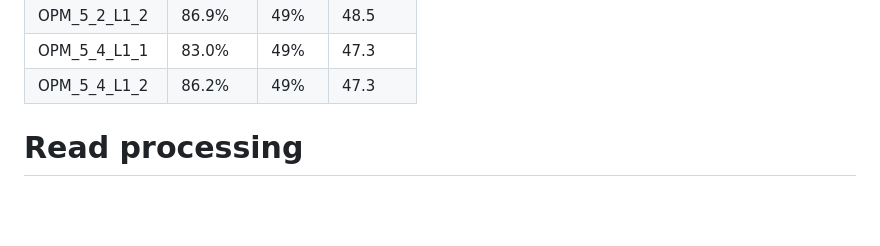
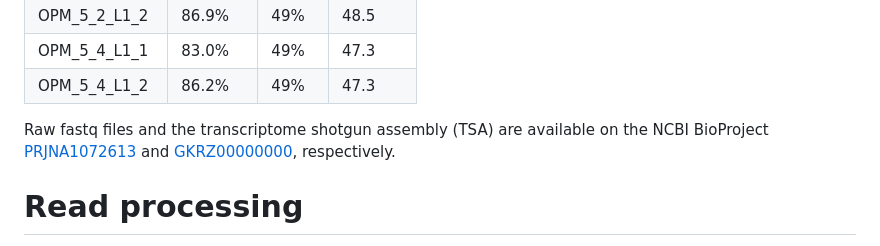
Before and after one commit to johanzi/OPM_transcriptome_assembly, a Markdown page: README.md, the part around the change. Rendered like a GitHub page; blank space fills up the shorter version.

Commit message:
Add hyperlink to data deposited on NCBI.

```diff
--- a/README.md
+++ b/README.md
@@ -92,6 +92,7 @@ Summary from fastqc and multiqc on the 22 raw fastq files:
 | OPM_5_4_L1_1 |  83.0% |  49% |  47.3  |
 | OPM_5_4_L1_2 |  86.2% |  49% |  47.3  |
 
+Raw fastq files and the transcriptome shotgun assembly (TSA) are available on the NCBI BioProject [PRJNA1072613](https://www.ncbi.nlm.nih.gov/bioproject/PRJNA1072613) and [GKRZ00000000](https://www.ncbi.nlm.nih.gov/nuccore/GKRZ00000000), respectively.
 
 # Read processing
 
```
